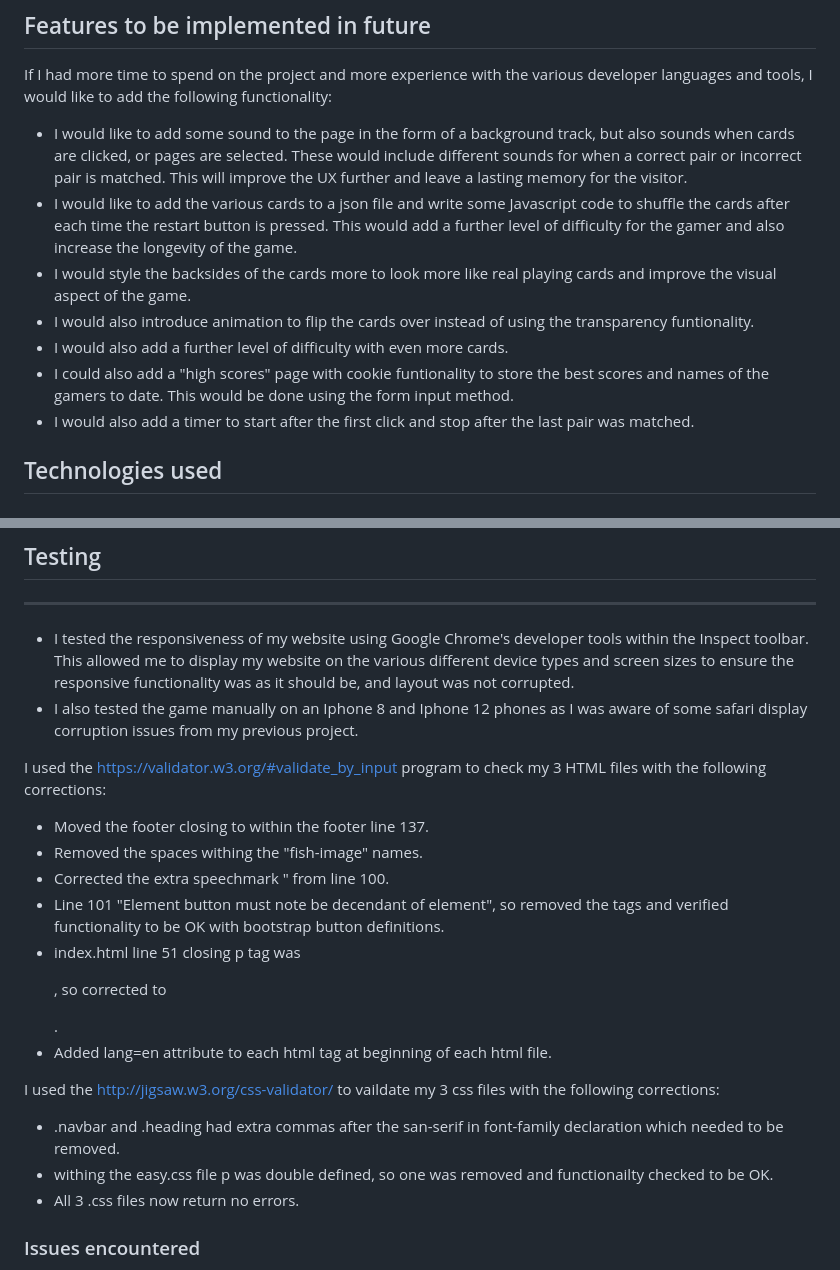
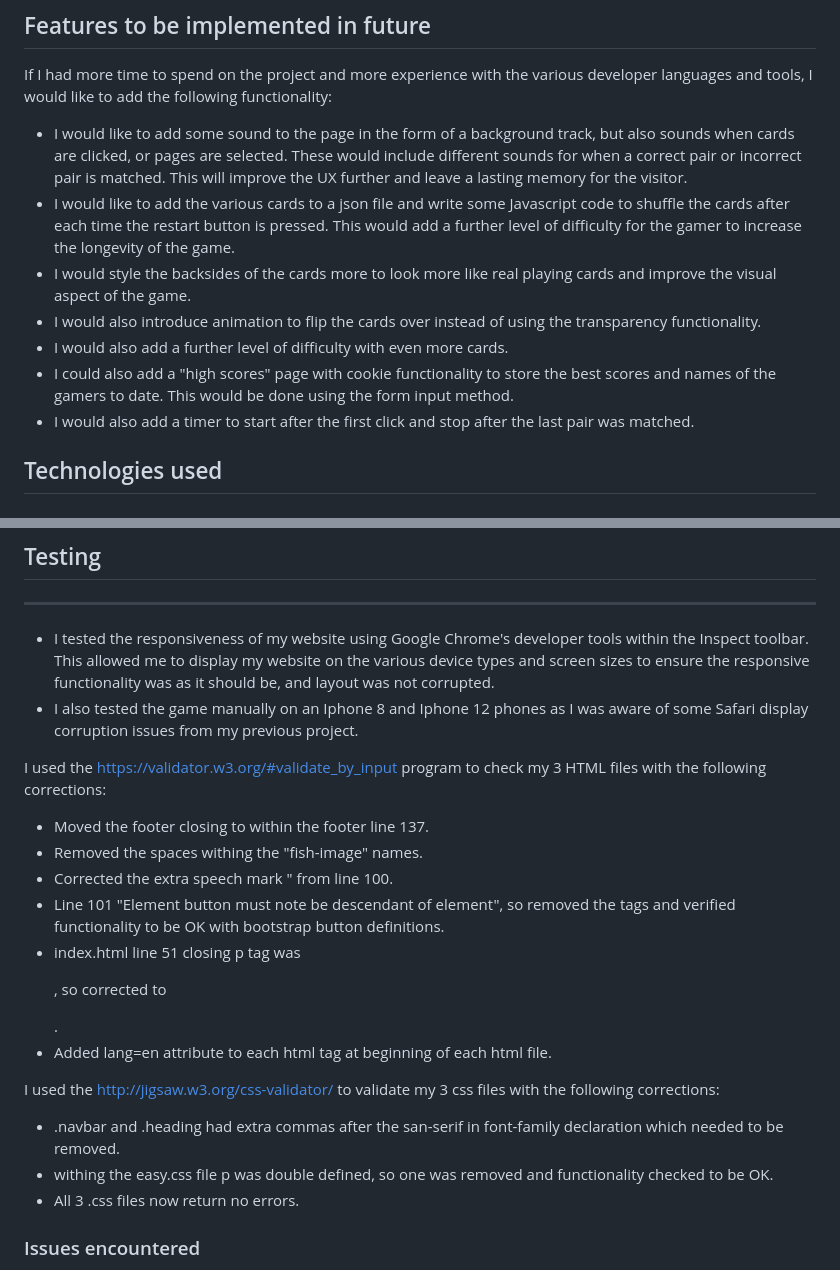
Before and after one commit to GarethKeys/Memory-Pairs-Game, a Markdown page: README.md, 2 parts joined by grey strips. GitHub-like rendering.

Commit message:
READMEfile edit

```diff
--- a/README.md
+++ b/README.md
@@ -41,11 +41,11 @@ I have included the following functionality to the page:
 If I had more time to spend on the project and more experience with the various developer languages and tools, I would like to add the following functionality:
 
 - I would like to add some sound to the page in the form of a background track, but also sounds when cards are clicked, or pages are selected. These would include different sounds for when a correct pair or incorrect pair is matched. This will improve the UX further and leave a lasting memory for the visitor.
-- I would like to add the various cards to a json file and write some Javascript code to shuffle the cards after each time the restart button is pressed. This would add a further level of difficulty for the gamer and also increase the longevity of the game.
+- I would like to add the various cards to a json file and write some Javascript code to shuffle the cards after each time the restart button is pressed. This would add a further level of difficulty for the gamer to increase the longevity of the game.
 - I would style the backsides of the cards more to look more like real playing cards and improve the visual aspect of the game.
-- I would also introduce animation to flip the cards over instead of using the transparency funtionality.
+- I would also introduce animation to flip the cards over instead of using the transparency functionality.
 - I would also add a further level of difficulty with even more cards.
-- I could also add a "high scores" page with cookie funtionality to store the best scores and names of the gamers to date. This would be done using the form input method.
+- I could also add a "high scores" page with cookie functionality to store the best scores and names of the gamers to date. This would be done using the form input method.
 - I would also add a timer to start after the first click and stop after the last pair was matched.
 
 ## Technologies used
@@ -74,20 +74,20 @@ If I had more time to spend on the project and more experience with the various
 ## Testing
 ---
 
-- I tested the responsiveness of my website using Google Chrome's developer tools within the Inspect toolbar. This allowed me to display my website on the various different device types and screen sizes to ensure the responsive functionality was as it should be, and layout was not corrupted.
-- I also tested the game manually on an Iphone 8 and Iphone 12 phones as I was aware of some safari display corruption issues from my previous project.
+- I tested the responsiveness of my website using Google Chrome's developer tools within the Inspect toolbar. This allowed me to display my website on the various device types and screen sizes to ensure the responsive functionality was as it should be, and layout was not corrupted.
+- I also tested the game manually on an Iphone 8 and Iphone 12 phones as I was aware of some Safari display corruption issues from my previous project.
 
 I used the https://validator.w3.org/#validate_by_input program to check my 3 HTML files with the following corrections:
 - Moved the footer closing </div> to within the footer line 137.
 - Removed the spaces withing the "fish-image" names.
-- Corrected the extra speechmark " from line 100.
-- Line 101 "Element button must note be decendant of <a> element", so removed the <button></button> tags and verified functionality to be OK with bootstrap button definitions.
+- Corrected the extra speech mark " from line 100.
+- Line 101 "Element button must note be descendant of <a> element", so removed the <button></button> tags and verified functionality to be OK with bootstrap button definitions.
 - index.html line 51 closing p tag was <p/>, so corrected to </p>.
 - Added lang=en attribute to each html tag at beginning of each html file.
 
-I used the http://jigsaw.w3.org/css-validator/ to vaildate my 3 css files with the following corrections:
+I used the http://jigsaw.w3.org/css-validator/ to validate my 3 css files with the following corrections:
 - .navbar and .heading had extra commas after the san-serif in font-family declaration which needed to be removed.
-- withing the easy.css file p was double defined, so one was removed and functionailty checked to be OK.
+- withing the easy.css file p was double defined, so one was removed and functionality checked to be OK.
 - All 3 .css files now return no errors.
 
 
```
